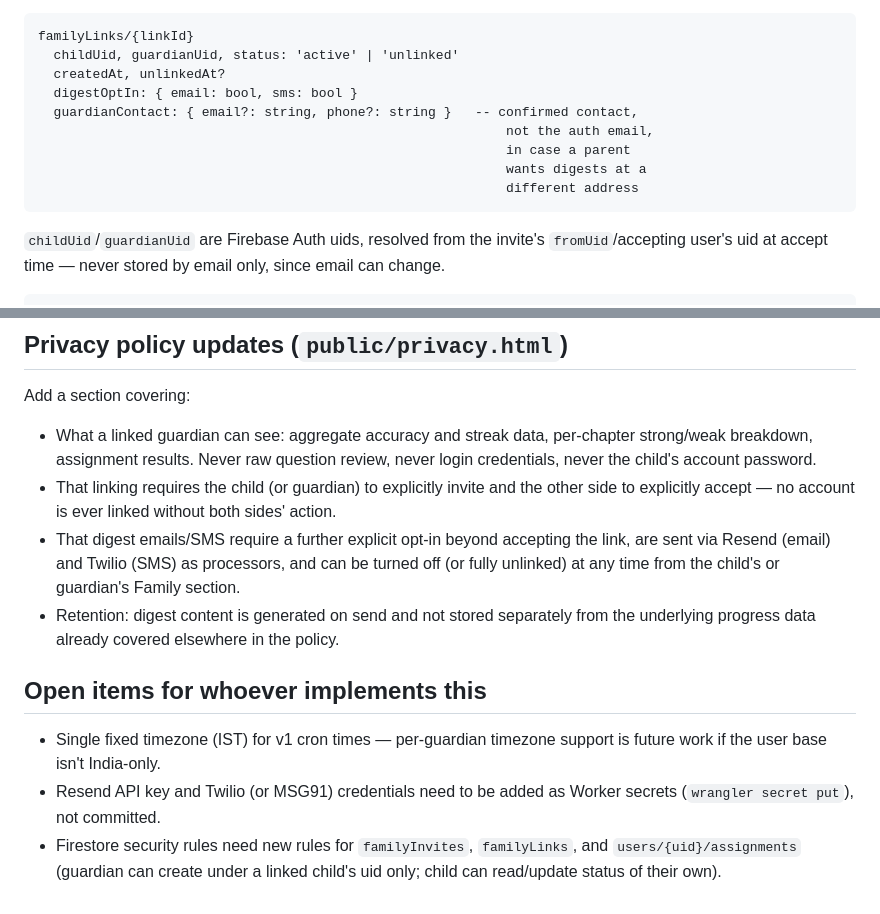
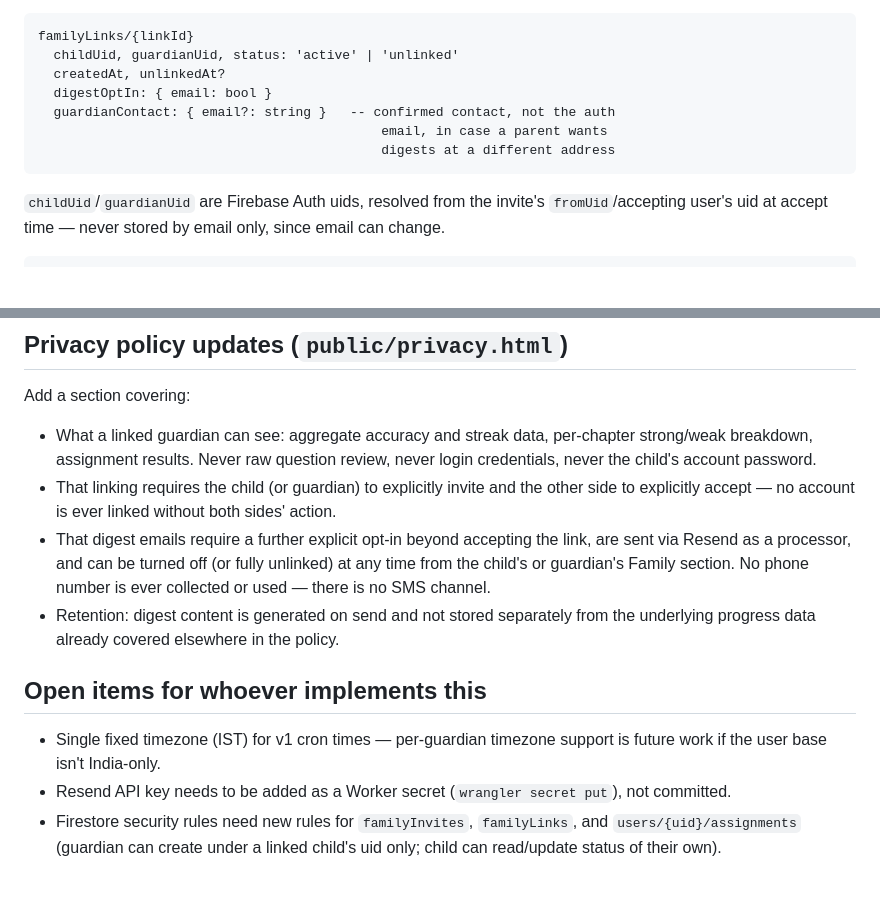
Before and after one commit to RaviBoorla/mygr10, a Markdown page: docs/family.md, 2 parts joined by grey strips. Rendered like a GitHub page; blank space fills up the shorter version.

````diff
--- a/docs/family.md
+++ b/docs/family.md
@@ -61,12 +64,10 @@ no server function needed just to see your own pending invites.
 familyLinks/{linkId}
   childUid, guardianUid, status: 'active' | 'unlinked'
   createdAt, unlinkedAt?
-  digestOptIn: { email: bool, sms: bool }
-  guardianContact: { email?: string, phone?: string }   -- confirmed contact,
-                                                            not the auth email,
-                                                            in case a parent
-                                                            wants digests at a
-                                                            different address
+  digestOptIn: { email: bool }
+  guardianContact: { email?: string }   -- confirmed contact, not the auth
+                                            email, in case a parent wants
+                                            digests at a different address
 ```
 `childUid`/`guardianUid` are Firebase Auth uids, resolved from the invite's
 `fromUid`/accepting user's uid at accept time — never stored by email only,
@@ -209,10 +205,10 @@ Add a section covering:
 - That linking requires the child (or guardian) to explicitly invite and the
   other side to explicitly accept — no account is ever linked without both
   sides' action.
-- That digest emails/SMS require a further explicit opt-in beyond accepting
-  the link, are sent via Resend (email) and Twilio (SMS) as processors, and
-  can be turned off (or fully unlinked) at any time from the child's or
-  guardian's Family section.
+- That digest emails require a further explicit opt-in beyond accepting the
+  link, are sent via Resend as a processor, and can be turned off (or fully
+  unlinked) at any time from the child's or guardian's Family section. No
+  phone number is ever collected or used — there is no SMS channel.
 - Retention: digest content is generated on send and not stored separately
   from the underlying progress data already covered elsewhere in the policy.
 
@@ -220,8 +216,8 @@ Add a section covering:
 
 - Single fixed timezone (IST) for v1 cron times — per-guardian timezone
   support is future work if the user base isn't India-only.
-- Resend API key and Twilio (or MSG91) credentials need to be added as
-  Worker secrets (`wrangler secret put`), not committed.
+- Resend API key needs to be added as a Worker secret
+  (`wrangler secret put`), not committed.
 - Firestore security rules need new rules for `familyInvites`,
   `familyLinks`, and `users/{uid}/assignments` (guardian can create under a
   linked child's uid only; child can read/update status of their own).
````
Also changed, not shown: other parts of docs/family.md (+30 -32 lines).
